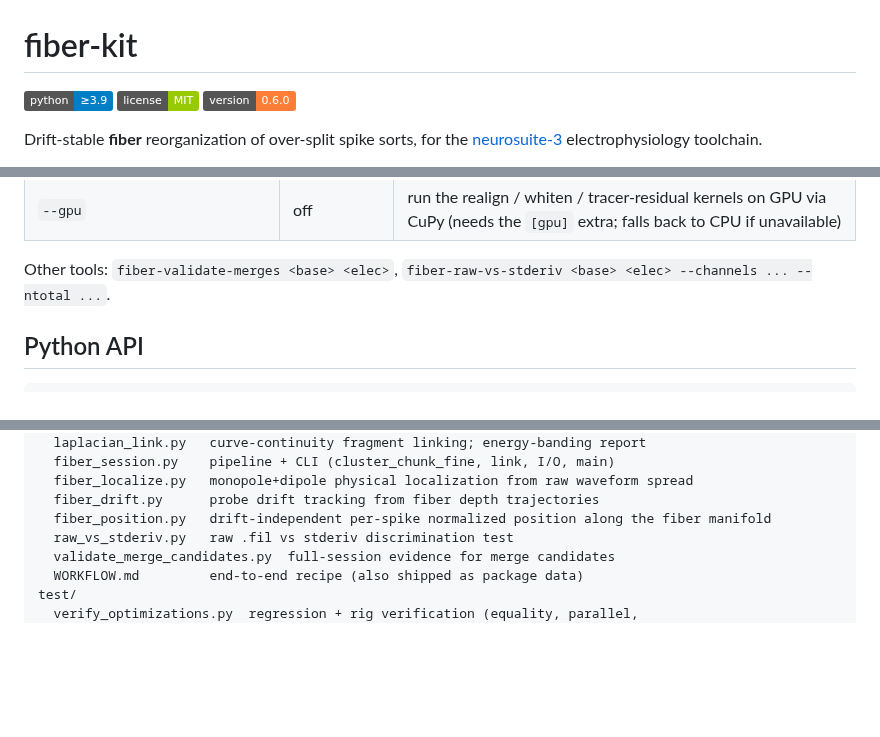
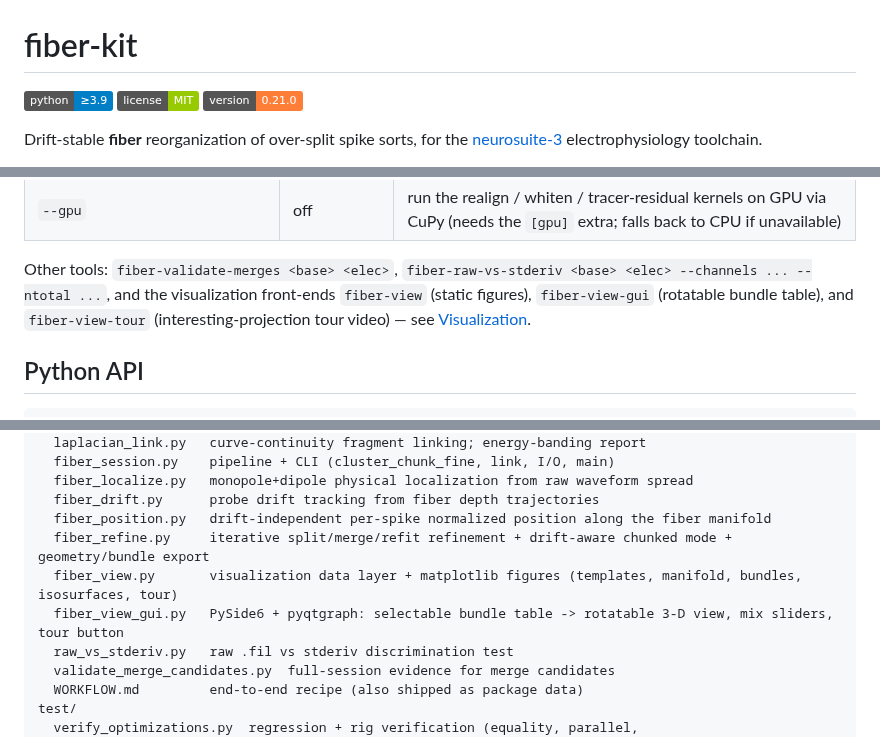
Before and after one commit to Gravios/fiber-kit, a Markdown page: README.md, 3 parts joined by grey strips. GitHub-like rendering; badges without logos; blank space fills up the shorter version.

```diff
--- a/README.md
+++ b/README.md
@@ -2,7 +2,7 @@
 
 ![python](https://img.shields.io/badge/python-%E2%89%A53.9-blue)
 ![license](https://img.shields.io/badge/license-MIT-green)
-![version](https://img.shields.io/badge/version-0.6.0-orange)
+![version](https://img.shields.io/badge/version-0.21.0-orange)
 
 Drift-stable **fiber** reorganization of over-split spike sorts, for the
 [neurosuite-3](https://github.com/Gravios/neurosuite-3) electrophysiology toolchain.
@@ -220,7 +286,10 @@ fiber-session <base> 5 ... --merge-method profile
 | `--gpu` | off | run the realign / whiten / tracer-residual kernels on GPU via CuPy (needs the `[gpu]` extra; falls back to CPU if unavailable) |
 
 Other tools: `fiber-validate-merges <base> <elec>`, `fiber-raw-vs-stderiv <base>
-<elec> --channels ... --ntotal ...`.
+<elec> --channels ... --ntotal ...`, and the visualization front-ends
+`fiber-view` (static figures), `fiber-view-gui` (rotatable bundle table), and
+`fiber-view-tour` (interesting-projection tour video) — see
+[Visualization](#visualization-fiber-view).
 
 ## Python API
 
@@ -274,6 +343,9 @@ src/fiber_kit/
   fiber_localize.py   monopole+dipole physical localization from raw waveform spread
   fiber_drift.py      probe drift tracking from fiber depth trajectories
   fiber_position.py   drift-independent per-spike normalized position along the fiber manifold
+  fiber_refine.py     iterative split/merge/refit refinement + drift-aware chunked mode + geometry/bundle export
+  fiber_view.py       visualization data layer + matplotlib figures (templates, manifold, bundles, isosurfaces, tour)
+  fiber_view_gui.py   PySide6 + pyqtgraph: selectable bundle table -> rotatable 3-D view, mix sliders, tour button
   raw_vs_stderiv.py   raw .fil vs stderiv discrimination test
   validate_merge_candidates.py  full-session evidence for merge candidates
   WORKFLOW.md         end-to-end recipe (also shipped as package data)
```
Also changed, not shown: other parts of README.md (+66 -0 lines), src/fiber_kit/WORKFLOW.md (+5 -0 lines), doc/fiber-view/bundle_drift_sheet.png (added), doc/fiber-view/isosurfaces.png (added), doc/fiber-view/manifold.png (added), doc/fiber-view/templates.png (added), doc/fiber-view/tour.gif (added).
